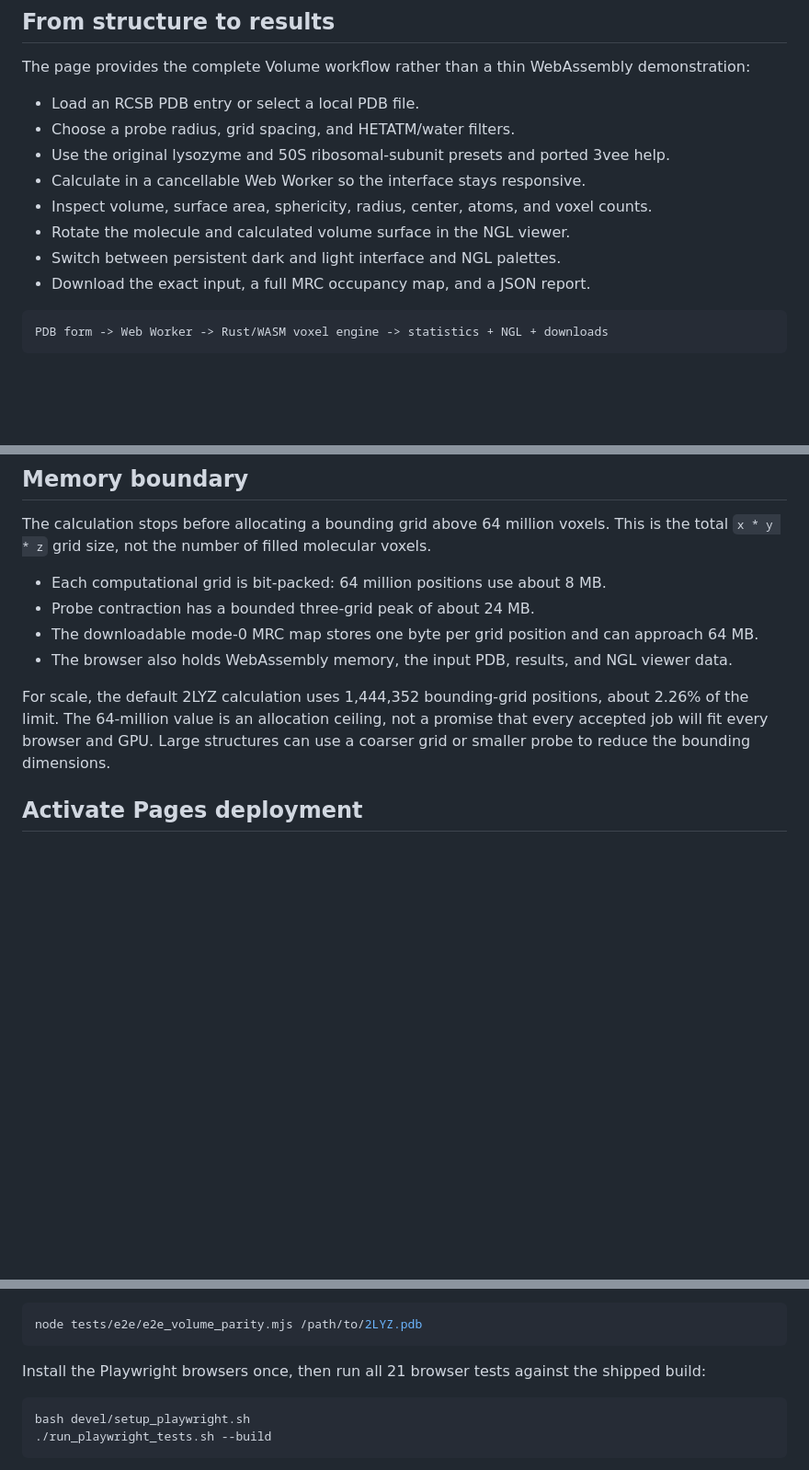
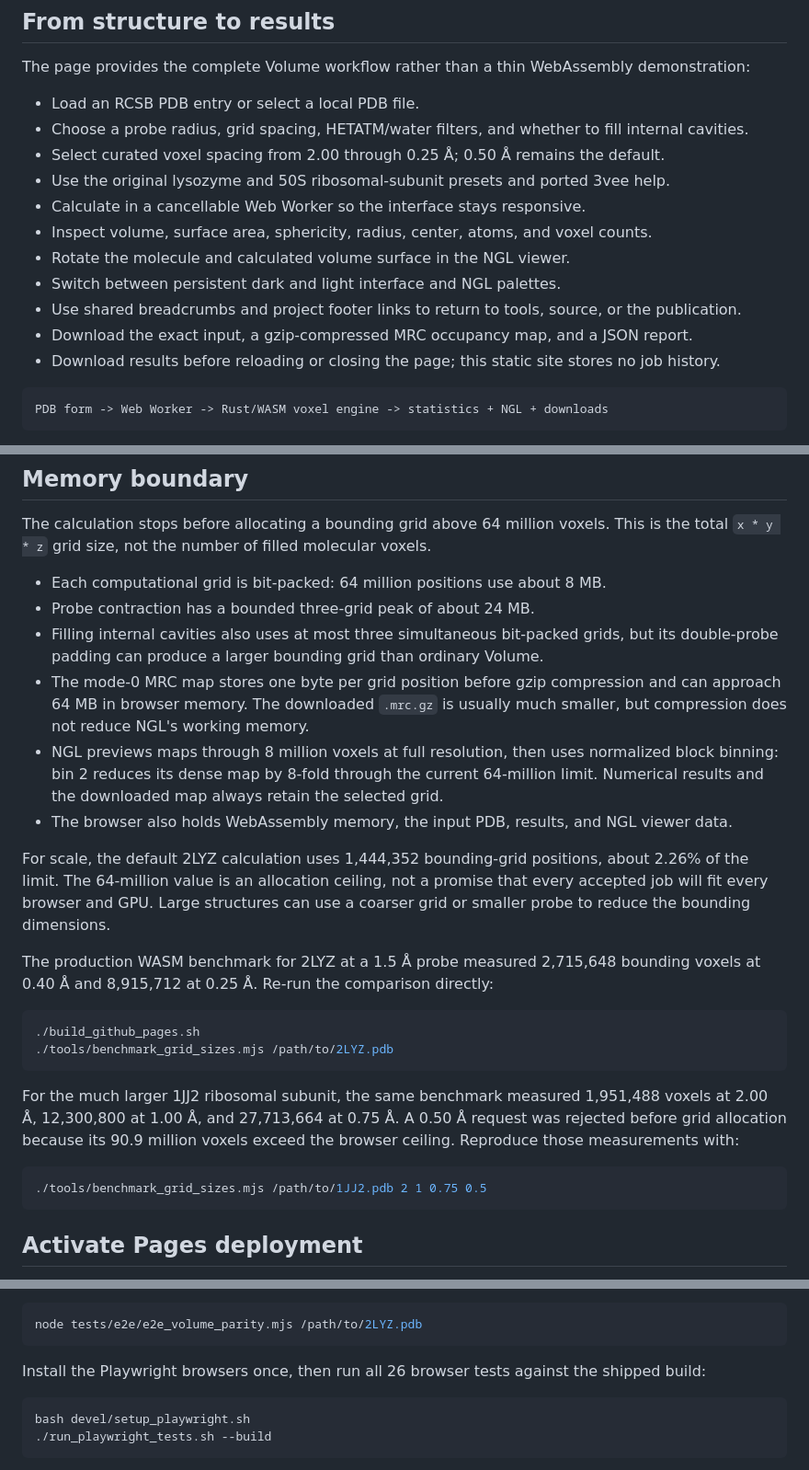
Before and after one commit to vosslab/vossvolvox-pages, a Markdown page: README.md, 3 parts joined by grey strips. Shown at 92% size. GitHub-like rendering; blank space fills up the shorter version.

````diff
--- a/README.md
+++ b/README.md
@@ -23,13 +23,16 @@ their original artwork and port status rather than hidden.
 The page provides the complete Volume workflow rather than a thin WebAssembly demonstration:
 
 - Load an RCSB PDB entry or select a local PDB file.
-- Choose a probe radius, grid spacing, and HETATM/water filters.
+- Choose a probe radius, grid spacing, HETATM/water filters, and whether to fill internal cavities.
+- Select curated voxel spacing from 2.00 through 0.25 &Aring;; 0.50 &Aring; remains the default.
 - Use the original lysozyme and 50S ribosomal-subunit presets and ported 3vee help.
 - Calculate in a cancellable Web Worker so the interface stays responsive.
 - Inspect volume, surface area, sphericity, radius, center, atoms, and voxel counts.
 - Rotate the molecule and calculated volume surface in the NGL viewer.
 - Switch between persistent dark and light interface and NGL palettes.
-- Download the exact input, a full MRC occupancy map, and a JSON report.
+- Use shared breadcrumbs and project footer links to return to tools, source, or the publication.
+- Download the exact input, a gzip-compressed MRC occupancy map, and a JSON report.
+- Download results before reloading or closing the page; this static site stores no job history.
 
 ```text
 PDB form -> Web Worker -> Rust/WASM voxel engine -> statistics + NGL + downloads
@@ -76,13 +79,37 @@ The calculation stops before allocating a bounding grid above 64 million voxels.
 
 - Each computational grid is bit-packed: 64 million positions use about 8 MB.
 - Probe contraction has a bounded three-grid peak of about 24 MB.
-- The downloadable mode-0 MRC map stores one byte per grid position and can approach 64 MB.
+- Filling internal cavities also uses at most three simultaneous bit-packed grids, but its
+  double-probe padding can produce a larger bounding grid than ordinary Volume.
+- The mode-0 MRC map stores one byte per grid position before gzip compression and can approach
+  64 MB in browser memory. The downloaded `.mrc.gz` is usually much smaller, but compression does
+  not reduce NGL's working memory.
+- NGL previews maps through 8 million voxels at full resolution, then uses normalized block binning:
+  bin 2 reduces its dense map by 8-fold through the current 64-million limit. Numerical results
+  and the downloaded map always retain the selected grid.
 - The browser also holds WebAssembly memory, the input PDB, results, and NGL viewer data.
 
 For scale, the default 2LYZ calculation uses 1,444,352 bounding-grid positions, about 2.26% of the
 limit. The 64-million value is an allocation ceiling, not a promise that every accepted job will
 fit every browser and GPU. Large structures can use a coarser grid or smaller probe to reduce the
 bounding dimensions.
+
+The production WASM benchmark for 2LYZ at a 1.5 &Aring; probe measured 2,715,648 bounding voxels
+at 0.40 &Aring; and 8,915,712 at 0.25 &Aring;. Re-run the comparison directly:
+
+```bash
+./build_github_pages.sh
+./tools/benchmark_grid_sizes.mjs /path/to/2LYZ.pdb
+```
+
+For the much larger 1JJ2 ribosomal subunit, the same benchmark measured 1,951,488 voxels at
+2.00 &Aring;, 12,300,800 at 1.00 &Aring;, and 27,713,664 at 0.75 &Aring;. A 0.50 &Aring; request
+was rejected before grid allocation because its 90.9 million voxels exceed the browser ceiling.
+Reproduce those measurements with:
+
+```bash
+./tools/benchmark_grid_sizes.mjs /path/to/1JJ2.pdb 2 1 0.75 0.5
+```
 
 ## Activate Pages deployment
 
@@ -120,7 +147,7 @@ Pass another compatible PDB path explicitly to run the 2LYZ assertions from a di
 node tests/e2e/e2e_volume_parity.mjs /path/to/2LYZ.pdb
 ```
 
-Install the Playwright browsers once, then run all 21 browser tests against the shipped build:
+Install the Playwright browsers once, then run all 26 browser tests against the shipped build:
 
 ```bash
 bash devel/setup_playwright.sh
````
Also changed, not shown: other parts of README.md (+2 -0 lines), AGENTS.md (+1 -0 lines), docs/CHANGELOG.md (+55 -2 lines), docs/GEOMETRY_MODEL.md (added, +67 -0 lines), docs/HUMAN_GUIDANCE.md (added, +44 -0 lines), docs/screenshots/tool_selector.png, docs/screenshots/volume_results.png, docs/screenshots/volume_setup.png, 12 other files.
